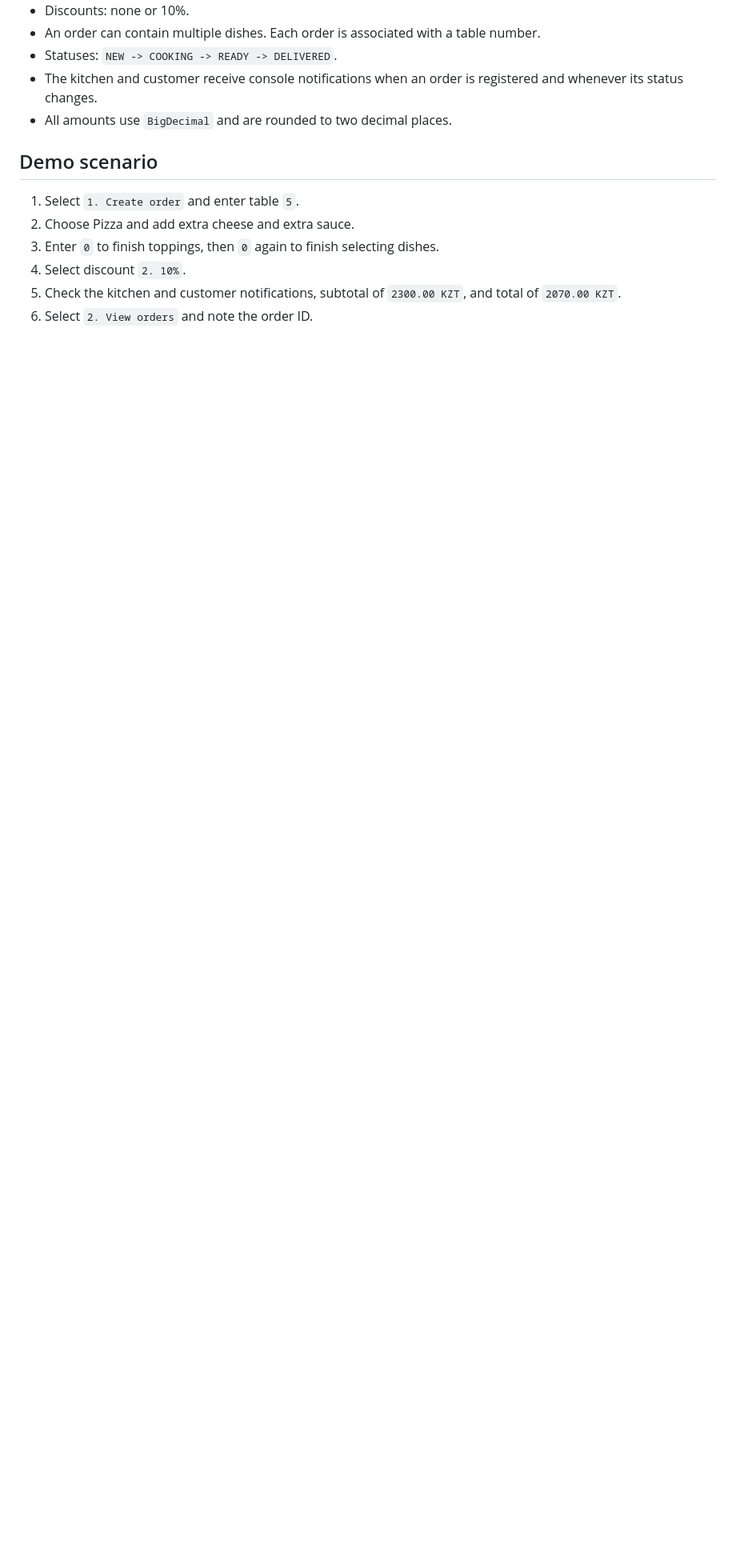
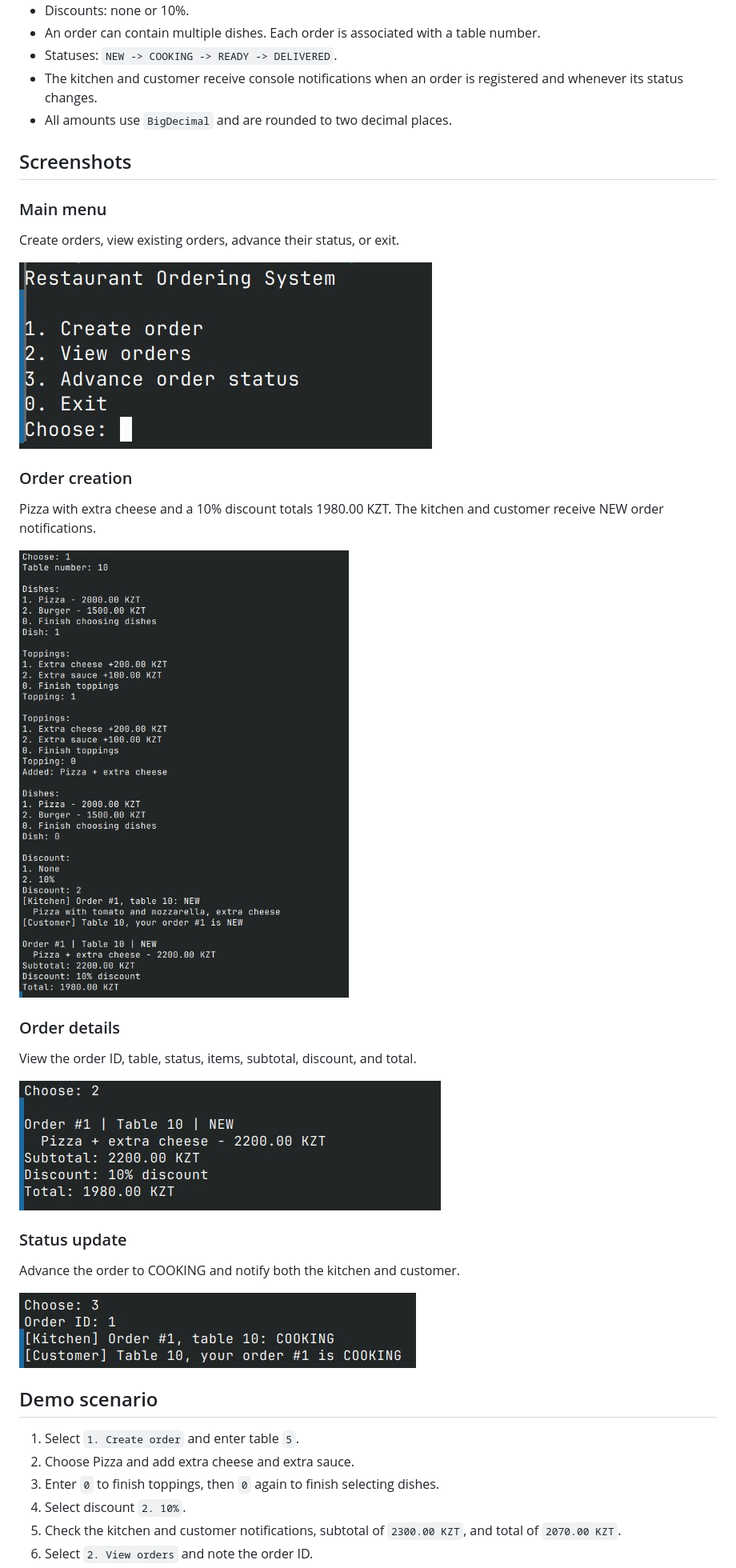
Before and after one commit to anommanager/final-project-sdp, a Markdown page: README.md, the part around the change. Shown at 80% size. GitHub-like rendering; pictures changed too: docs/screenshots/1.png (added), docs/screenshots/2.png (added), docs/screenshots/3.png (added); blank space fills up the shorter version.

Commit message:
screenshots

```diff
--- a/README.md
+++ b/README.md
@@ -68,6 +68,32 @@ Order creation, price calculation, and status notifications.
 - The kitchen and customer receive console notifications when an order is registered and whenever its status changes.
 - All amounts use `BigDecimal` and are rounded to two decimal places.
 
+## Screenshots
+
+### Main menu
+
+Create orders, view existing orders, advance their status, or exit.
+
+![Main menu](docs/screenshots/1.png)
+
+### Order creation
+
+Pizza with extra cheese and a 10% discount totals 1980.00 KZT. The kitchen and customer receive NEW order notifications.
+
+![Order creation with toppings and discount](docs/screenshots/2.png)
+
+### Order details
+
+View the order ID, table, status, items, subtotal, discount, and total.
+
+![Order details](docs/screenshots/3.png)
+
+### Status update
+
+Advance the order to COOKING and notify both the kitchen and customer.
+
+![Order status update and notifications](docs/screenshots/4.png)
+
 ## Demo scenario
 
 1. Select `1. Create order` and enter table `5`.
```
